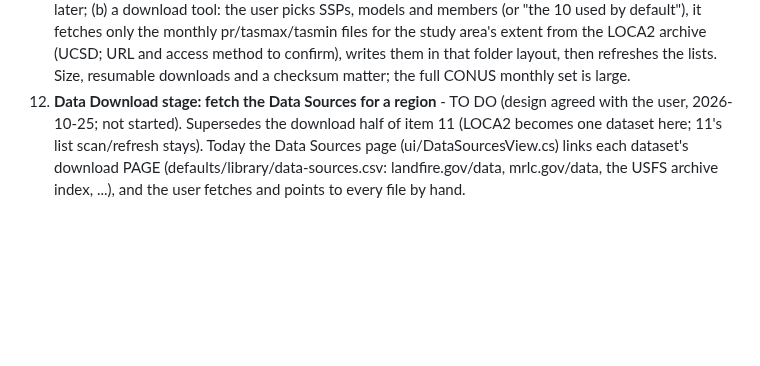
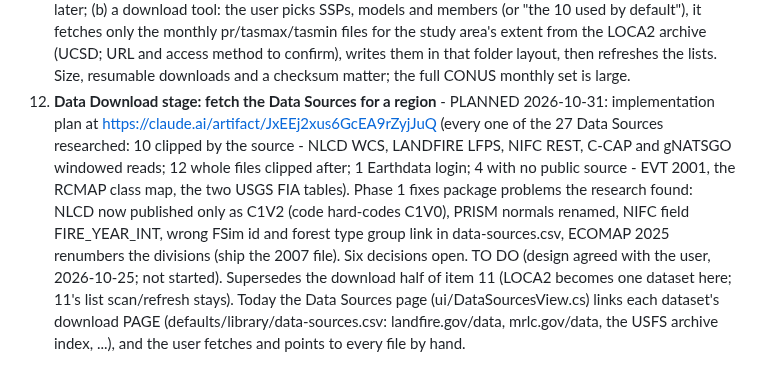
Before and after one commit to bsleeter/lucasCore, a Markdown page: docs/ui-improvements.md, the part around the change. GitHub-like rendering; blank space fills up the shorter version.

Commit message:
To-do 12: the Data Download implementation plan (link, the 27 sources' methods, phase 1 fixes)
Co-Authored-By: Claude Opus 5.5 <noreply@anthropic.com>

```diff
--- a/docs/ui-improvements.md
+++ b/docs/ui-improvements.md
@@ -166,7 +166,12 @@ Pushed: everything through 0ce1c25 (2026-10-31), with the guide snapshot rebuilt
    used by default"), it fetches only the monthly pr/tasmax/tasmin files for the study area's extent from the LOCA2 archive (UCSD; URL and access
    method to confirm), writes them in that folder layout, then refreshes the lists. Size, resumable downloads and a checksum matter;
    the full CONUS monthly set is large.
-12. **Data Download stage: fetch the Data Sources for a region** - TO DO (design agreed with the user, 2026-10-25; not started).
+12. **Data Download stage: fetch the Data Sources for a region** - PLANNED 2026-10-31: implementation plan at
+   https://claude.ai/artifact/JxEEj2xus6GcEA9rZyjJuQ (every one of the 27 Data Sources researched: 10 clipped by the source - NLCD WCS,
+   LANDFIRE LFPS, NIFC REST, C-CAP and gNATSGO windowed reads; 12 whole files clipped after; 1 Earthdata login; 4 with no public
+   source - EVT 2001, the RCMAP class map, the two USGS FIA tables). Phase 1 fixes package problems the research found: NLCD now
+   published only as C1V2 (code hard-codes C1V0), PRISM normals renamed, NIFC field FIRE_YEAR_INT, wrong FSim id and forest type group
+   link in data-sources.csv, ECOMAP 2025 renumbers the divisions (ship the 2007 file). Six decisions open. TO DO (design agreed with the user, 2026-10-25; not started).
    Supersedes the download half of item 11 (LOCA2 becomes one dataset here; 11's list scan/refresh stays). Today the Data Sources page
    (ui/DataSourcesView.cs) links each dataset's download PAGE (defaults/library/data-sources.csv: landfire.gov/data, mrlc.gov/data,
    the USFS archive index, ...), and the user fetches and points to every file by hand.
```
